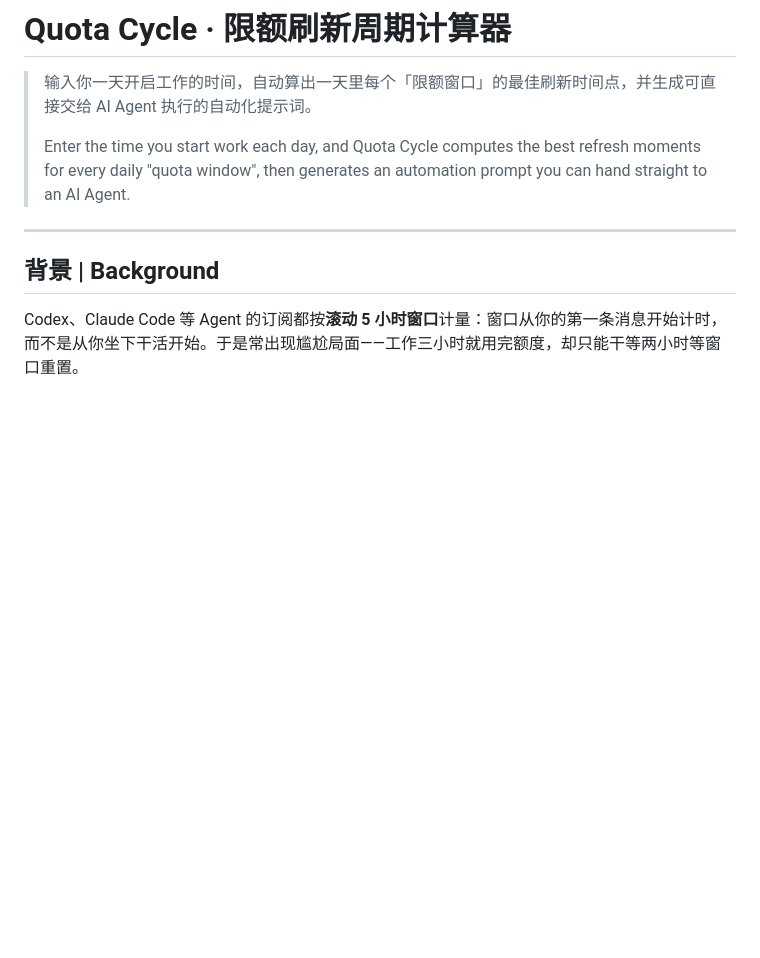
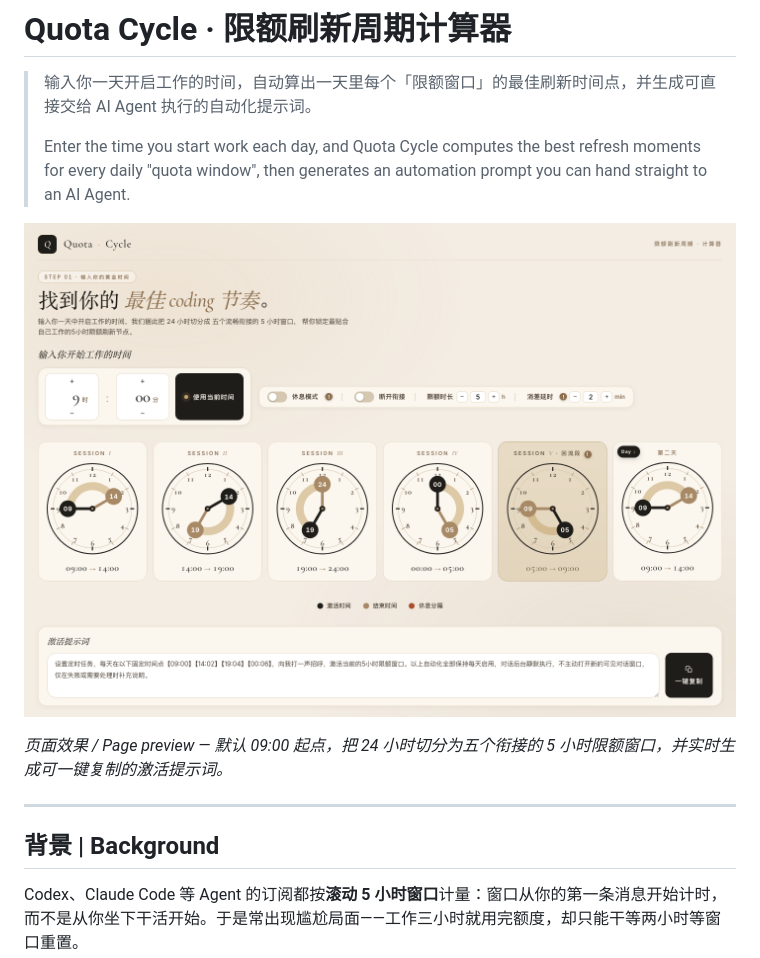
Before and after one commit to quantong1990/codex-reset, a Markdown page: README.md, the part around the change. Drawn GitHub-style; pictures changed too: preview.png (added); blank space fills up the shorter version.

Commit message:
docs: README 添加页面预览截图（preview.png）

```diff
--- a/README.md
+++ b/README.md
@@ -3,6 +3,10 @@
 > 输入你一天开启工作的时间，自动算出一天里每个「限额窗口」的最佳刷新时间点，并生成可直接交给 AI Agent 执行的自动化提示词。
 >
 > Enter the time you start work each day, and Quota Cycle computes the best refresh moments for every daily "quota window", then generates an automation prompt you can hand straight to an AI Agent.
+
+![Quota Cycle 页面预览 / Page preview](preview.png)
+
+*页面效果 / Page preview — 默认 09:00 起点，把 24 小时切分为五个衔接的 5 小时限额窗口，并实时生成可一键复制的激活提示词。*
 
 ---
 
```
